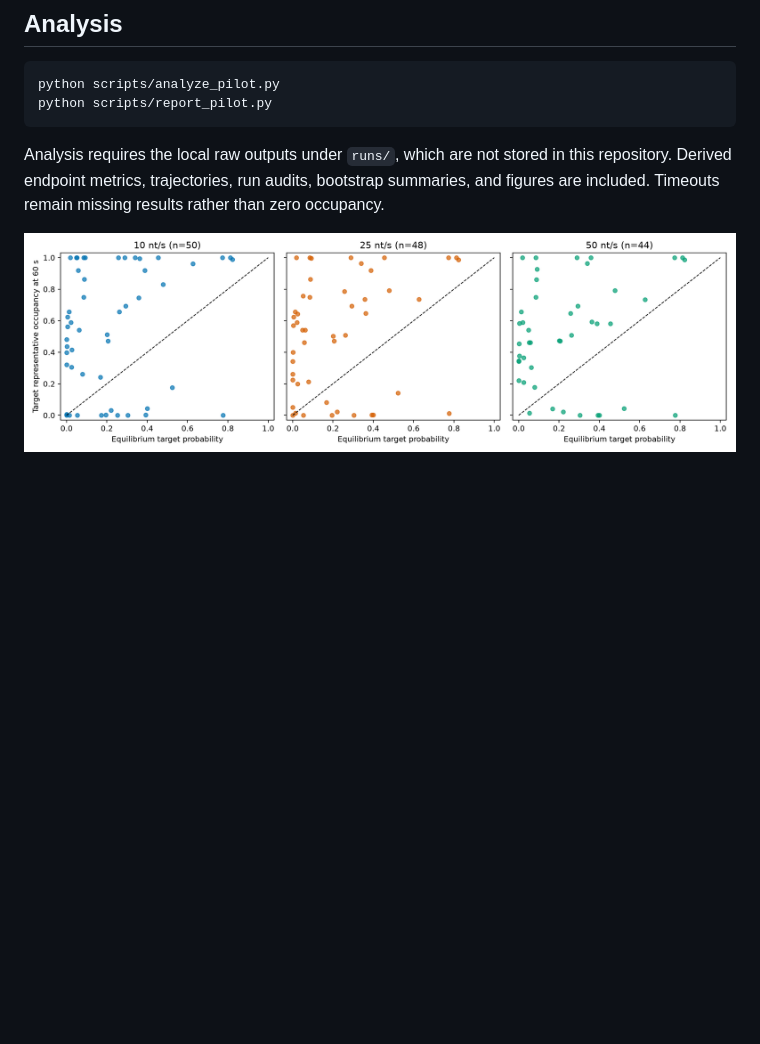
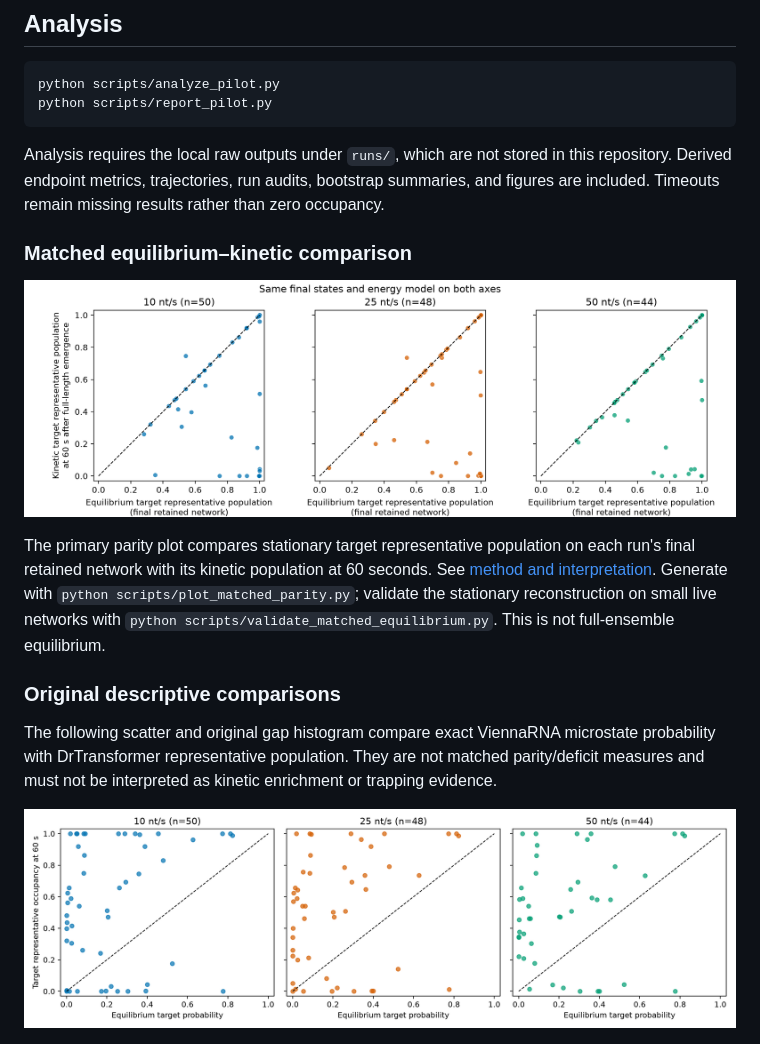
Before and after one commit to chandan21gupta/kinetic_accessibility, a Markdown page: README.md, the part around the change. Rendered like a GitHub page; pictures changed too: figures/matched_parity_60s.png (added); blank space fills up the shorter version.

Commit message:
Add matched-network equilibrium and kinetic parity plots

```diff
--- a/README.md
+++ b/README.md
@@ -56,7 +56,17 @@ python scripts/report_pilot.py
 
 Analysis requires the local raw outputs under `runs/`, which are not stored in this repository. Derived endpoint metrics, trajectories, run audits, bootstrap summaries, and figures are included. Timeouts remain missing results rather than zero occupancy.
 
-![Equilibrium versus target representative occupancy at 60 seconds](figures/peq_vs_pkin_60s.png)
+### Matched equilibrium–kinetic comparison
+
+![Matched final-network parity at 60 seconds](figures/matched_parity_60s.png)
+
+The primary parity plot compares stationary target representative population on each run's final retained network with its kinetic population at 60 seconds. See [method and interpretation](results/matched_parity_report.md). Generate with `python scripts/plot_matched_parity.py`; validate the stationary reconstruction on small live networks with `python scripts/validate_matched_equilibrium.py`. This is not full-ensemble equilibrium.
+
+### Original descriptive comparisons
+
+The following scatter and original gap histogram compare exact ViennaRNA microstate probability with DrTransformer representative population. They are not matched parity/deficit measures and must not be interpreted as kinetic enrichment or trapping evidence.
+
+![Original unmatched descriptive scatter](figures/peq_vs_pkin_60s.png)
 
 ![Mean target representative occupancy for common completed targets](figures/mean_occupancy.png)
 
```
Also changed, not shown: results/analysis_report.md (+2 -0 lines), results/matched_parity_report.md (added, +54 -0 lines), figures/matched_parity_0s.png (added), figures/matched_parity_3600s.png (added), 13 other files.
